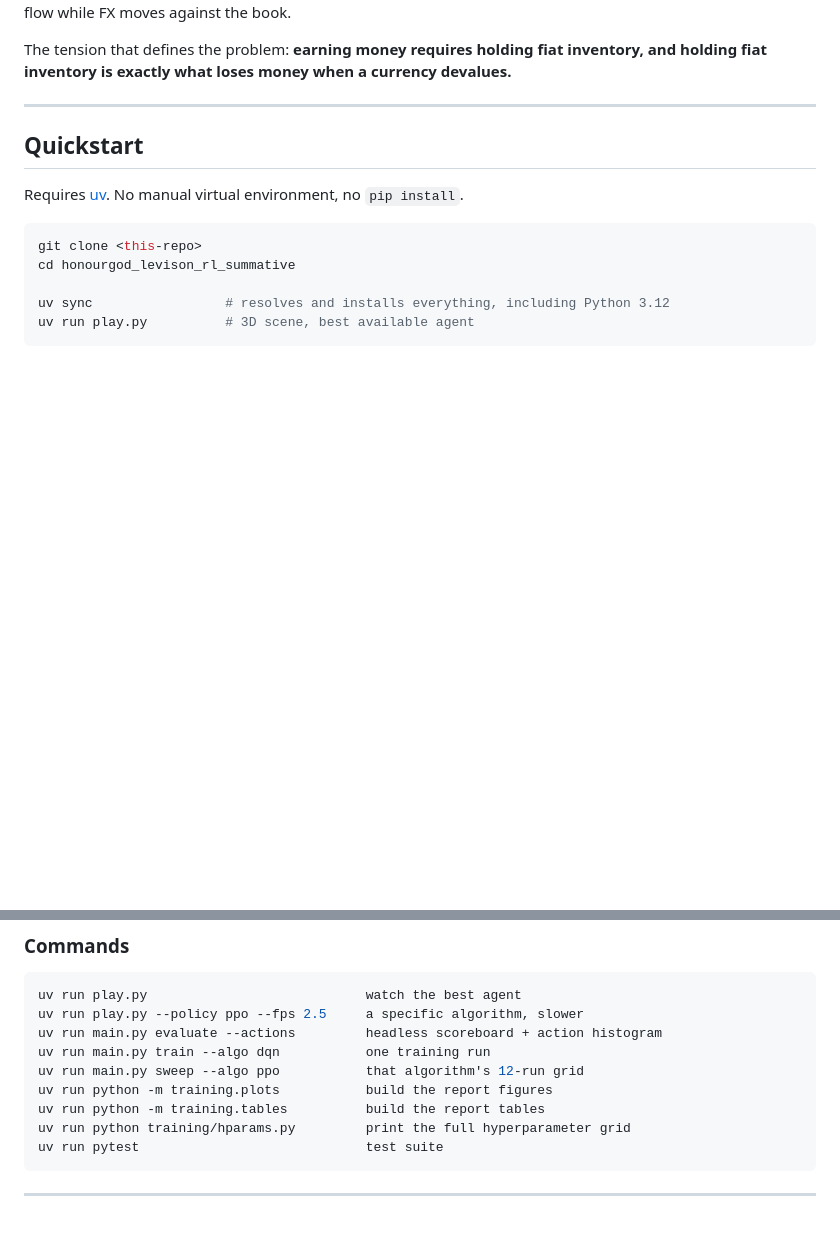
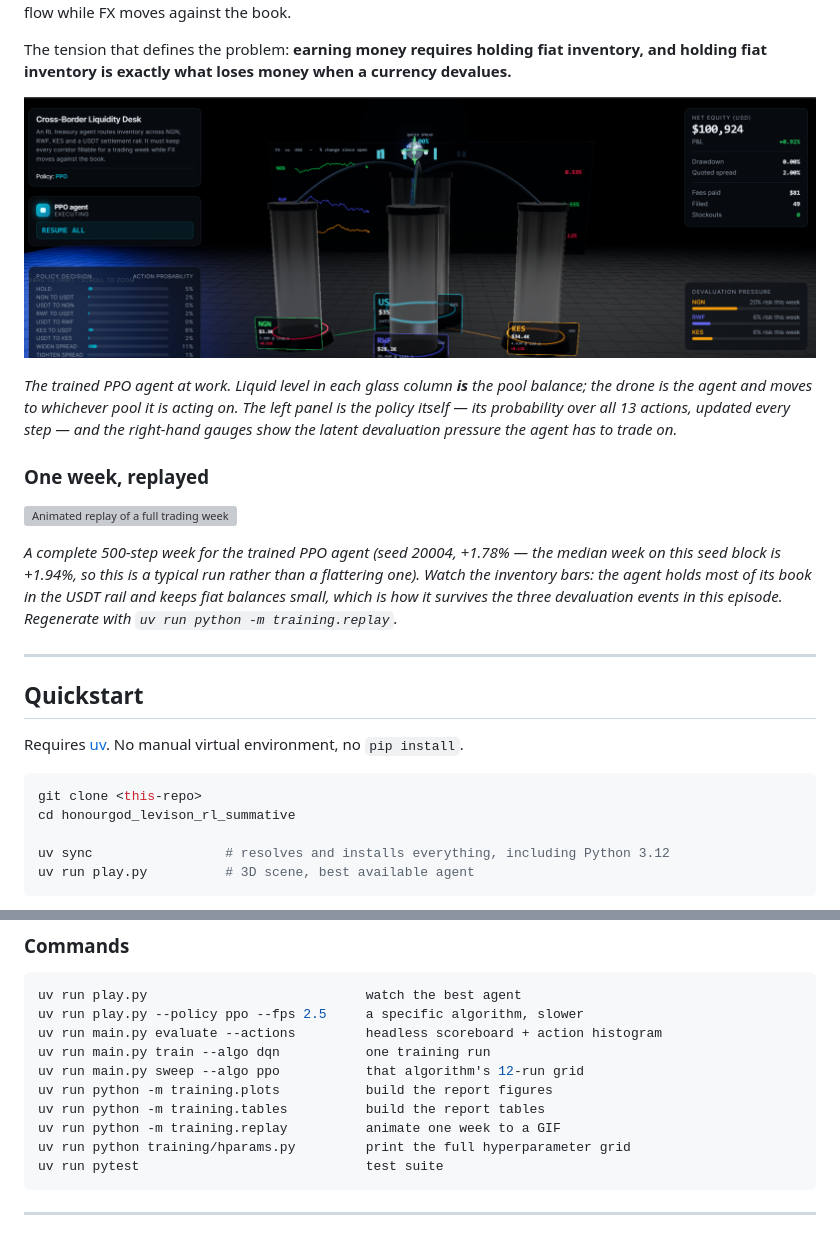
Before and after one commit to H-levison/honourgod_levison_rl_summative, a Markdown page: README.md, 2 parts joined by grey strips. Drawn GitHub-style; pictures changed too: report/figures/00_environment.png (added); blank space fills up the shorter version; grey boxes are pictures that could not be loaded.

Commit message:
docs: environment image and animated episode replay

````diff
--- a/README.md
+++ b/README.md
@@ -12,6 +12,25 @@ while FX moves against the book.
 The tension that defines the problem: **earning money requires holding fiat
 inventory, and holding fiat inventory is exactly what loses money when a
 currency devalues.**
+
+![The trained PPO agent running the desk](report/figures/00_environment.png)
+
+*The trained PPO agent at work. Liquid level in each glass column **is** the pool
+balance; the drone is the agent and moves to whichever pool it is acting on. The
+left panel is the policy itself — its probability over all 13 actions, updated
+every step — and the right-hand gauges show the latent devaluation pressure the
+agent has to trade on.*
+
+### One week, replayed
+
+![Animated replay of a full trading week](report/figures/replay.gif)
+
+*A complete 500-step week for the trained PPO agent (seed 20004, +1.78% — the
+median week on this seed block is +1.94%, so this is a typical run rather than a
+flattering one). Watch the inventory bars: the agent holds most of its book in
+the USDT rail and keeps fiat balances small, which is how it survives the three
+devaluation events in this episode. Regenerate with
+`uv run python -m training.replay`.*
 
 ---
 
@@ -62,6 +81,7 @@ uv run main.py train --algo dqn           one training run
 uv run main.py sweep --algo ppo           that algorithm's 12-run grid
 uv run python -m training.plots           build the report figures
 uv run python -m training.tables          build the report tables
+uv run python -m training.replay          animate one week to a GIF
 uv run python training/hparams.py         print the full hyperparameter grid
 uv run pytest                             test suite
 ```
````
Also changed, not shown: 2 other files.
